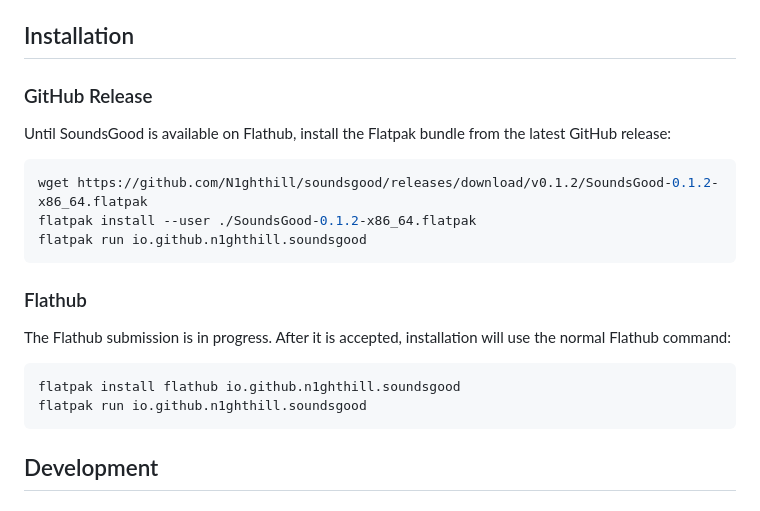
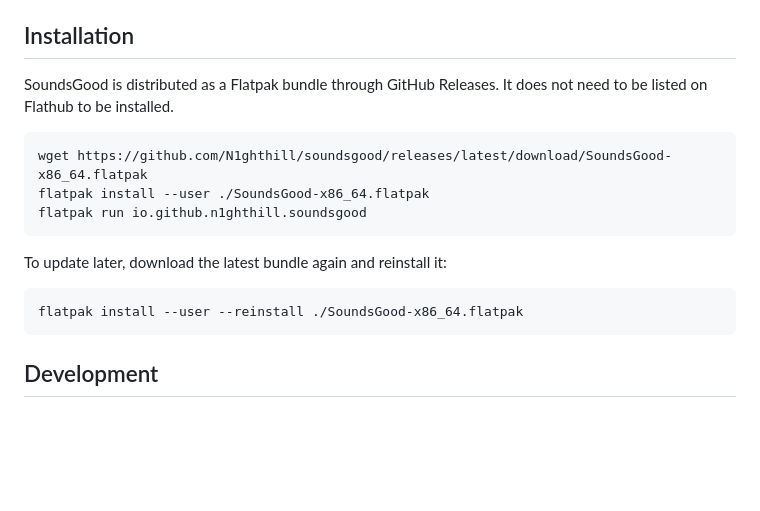
Before and after one commit to N1ghthill/soundsgood, a Markdown page: README.md, the part around the change. GitHub-like rendering; blank space fills up the shorter version.

Commit message:
Document GitHub Releases distribution

````diff
--- a/README.md
+++ b/README.md
@@ -41,25 +41,19 @@ integration.
 
 ## Installation
 
-### GitHub Release
-
-Until SoundsGood is available on Flathub, install the Flatpak bundle from the
-latest GitHub release:
+SoundsGood is distributed as a Flatpak bundle through GitHub Releases. It does
+not need to be listed on Flathub to be installed.
 
 ```bash
-wget https://github.com/N1ghthill/soundsgood/releases/download/v0.1.2/SoundsGood-0.1.2-x86_64.flatpak
-flatpak install --user ./SoundsGood-0.1.2-x86_64.flatpak
+wget https://github.com/N1ghthill/soundsgood/releases/latest/download/SoundsGood-x86_64.flatpak
+flatpak install --user ./SoundsGood-x86_64.flatpak
 flatpak run io.github.n1ghthill.soundsgood
 ```
 
-### Flathub
-
-The Flathub submission is in progress. After it is accepted, installation will
-use the normal Flathub command:
+To update later, download the latest bundle again and reinstall it:
 
 ```bash
-flatpak install flathub io.github.n1ghthill.soundsgood
-flatpak run io.github.n1ghthill.soundsgood
+flatpak install --user --reinstall ./SoundsGood-x86_64.flatpak
 ```
 
 ## Development
````
Also changed, not shown: docs/FLATPAK.md (+24 -12 lines).
